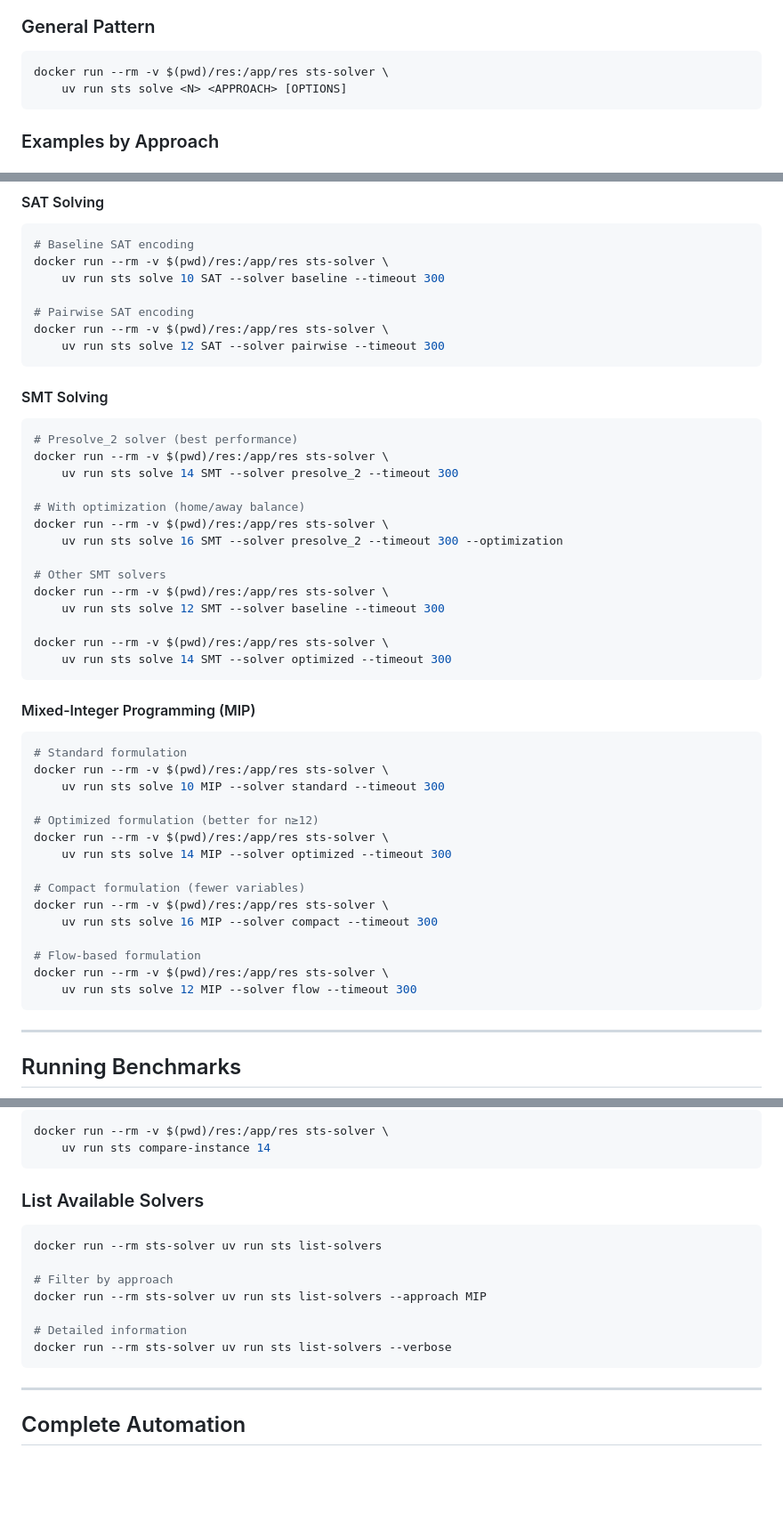
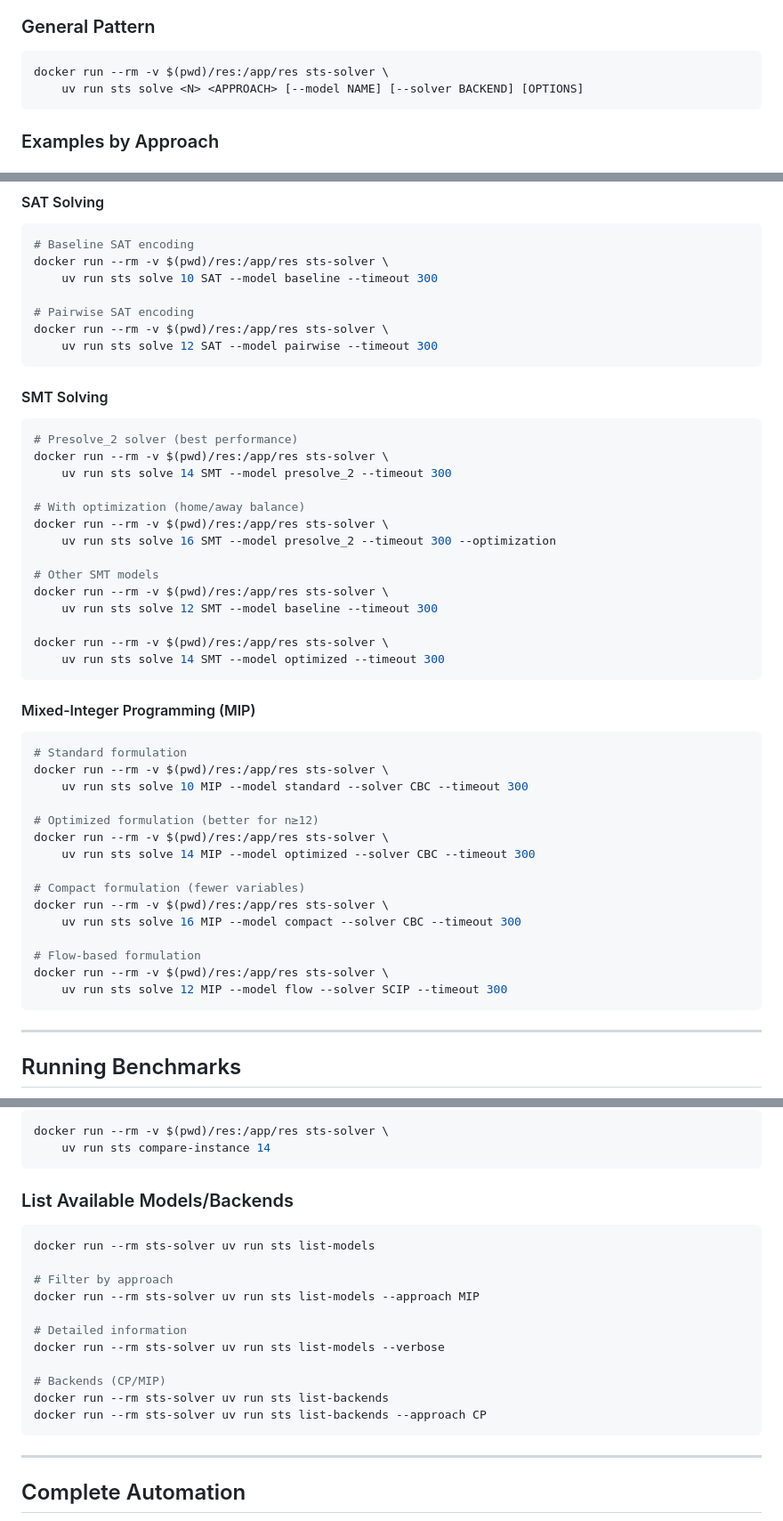
Before and after one commit to gianlourbano/cdmo, a Markdown page: DOCKER_COMMANDS.md, 3 parts joined by grey strips. Shown at 89% size. Rendered like a GitHub page; blank space fills up the shorter version.

Commit message:
add/fix some cli commands

````diff
--- a/DOCKER_COMMANDS.md
+++ b/DOCKER_COMMANDS.md
@@ -73,7 +73,7 @@ docker images sts-solver --format "{{.Size}}"
 
 ```bash
 docker run --rm -v $(pwd)/res:/app/res sts-solver \
-    uv run sts solve <N> <APPROACH> [OPTIONS]
+    uv run sts solve <N> <APPROACH> [--model NAME] [--solver BACKEND] [OPTIONS]
 ```
 
 ### Examples by Approach
@@ -95,11 +95,11 @@ docker run --rm -v $(pwd)/res:/app/res sts-solver \
 ```bash
 # Baseline SAT encoding
 docker run --rm -v $(pwd)/res:/app/res sts-solver \
-    uv run sts solve 10 SAT --solver baseline --timeout 300
+    uv run sts solve 10 SAT --model baseline --timeout 300
 
 # Pairwise SAT encoding
 docker run --rm -v $(pwd)/res:/app/res sts-solver \
-    uv run sts solve 12 SAT --solver pairwise --timeout 300
+    uv run sts solve 12 SAT --model pairwise --timeout 300
 ```
 
 #### SMT Solving
@@ -107,18 +107,18 @@ docker run --rm -v $(pwd)/res:/app/res sts-solver \
 ```bash
 # Presolve_2 solver (best performance)
 docker run --rm -v $(pwd)/res:/app/res sts-solver \
-    uv run sts solve 14 SMT --solver presolve_2 --timeout 300
+    uv run sts solve 14 SMT --model presolve_2 --timeout 300
 
 # With optimization (home/away balance)
 docker run --rm -v $(pwd)/res:/app/res sts-solver \
-    uv run sts solve 16 SMT --solver presolve_2 --timeout 300 --optimization
+    uv run sts solve 16 SMT --model presolve_2 --timeout 300 --optimization
 
-# Other SMT solvers
+# Other SMT models
 docker run --rm -v $(pwd)/res:/app/res sts-solver \
-    uv run sts solve 12 SMT --solver baseline --timeout 300
+    uv run sts solve 12 SMT --model baseline --timeout 300
 
 docker run --rm -v $(pwd)/res:/app/res sts-solver \
-    uv run sts solve 14 SMT --solver optimized --timeout 300
+    uv run sts solve 14 SMT --model optimized --timeout 300
 ```
 
 #### Mixed-Integer Programming (MIP)
@@ -126,19 +126,19 @@ docker run --rm -v $(pwd)/res:/app/res sts-solver \
 ```bash
 # Standard formulation
 docker run --rm -v $(pwd)/res:/app/res sts-solver \
-    uv run sts solve 10 MIP --solver standard --timeout 300
+    uv run sts solve 10 MIP --model standard --solver CBC --timeout 300
 
 # Optimized formulation (better for n≥12)
 docker run --rm -v $(pwd)/res:/app/res sts-solver \
-    uv run sts solve 14 MIP --solver optimized --timeout 300
+    uv run sts solve 14 MIP --model optimized --solver CBC --timeout 300
 
 # Compact formulation (fewer variables)
 docker run --rm -v $(pwd)/res:/app/res sts-solver \
-    uv run sts solve 16 MIP --solver compact --timeout 300
+    uv run sts solve 16 MIP --model compact --solver CBC --timeout 300
 
 # Flow-based formulation
 docker run --rm -v $(pwd)/res:/app/res sts-solver \
-    uv run sts solve 12 MIP --solver flow --timeout 300
+    uv run sts solve 12 MIP --model flow --solver SCIP --timeout 300
 ```
 
 ---
@@ -252,16 +252,20 @@ docker run --rm -v $(pwd)/res:/app/res sts-solver \
     uv run sts compare-instance 14
 ```
 
-### List Available Solvers
+### List Available Models/Backends
 
 ```bash
-docker run --rm sts-solver uv run sts list-solvers
+docker run --rm sts-solver uv run sts list-models
 
 # Filter by approach
-docker run --rm sts-solver uv run sts list-solvers --approach MIP
+docker run --rm sts-solver uv run sts list-models --approach MIP
 
 # Detailed information
-docker run --rm sts-solver uv run sts list-solvers --verbose
+docker run --rm sts-solver uv run sts list-models --verbose
+
+# Backends (CP/MIP)
+docker run --rm sts-solver uv run sts list-backends
+docker run --rm sts-solver uv run sts list-backends --approach CP
 ```
 
 ---
````
Also changed, not shown: other parts of DOCKER_COMMANDS.md (+5 -4 lines).
